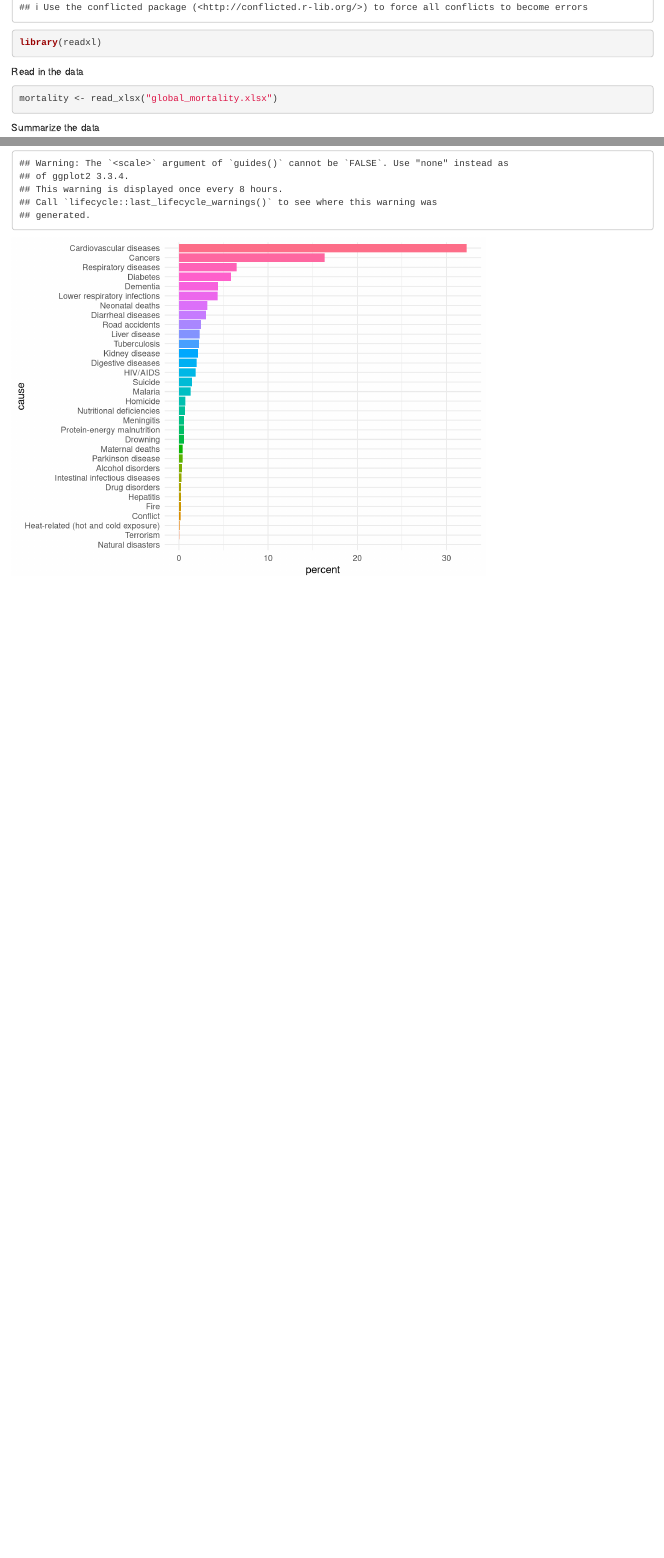
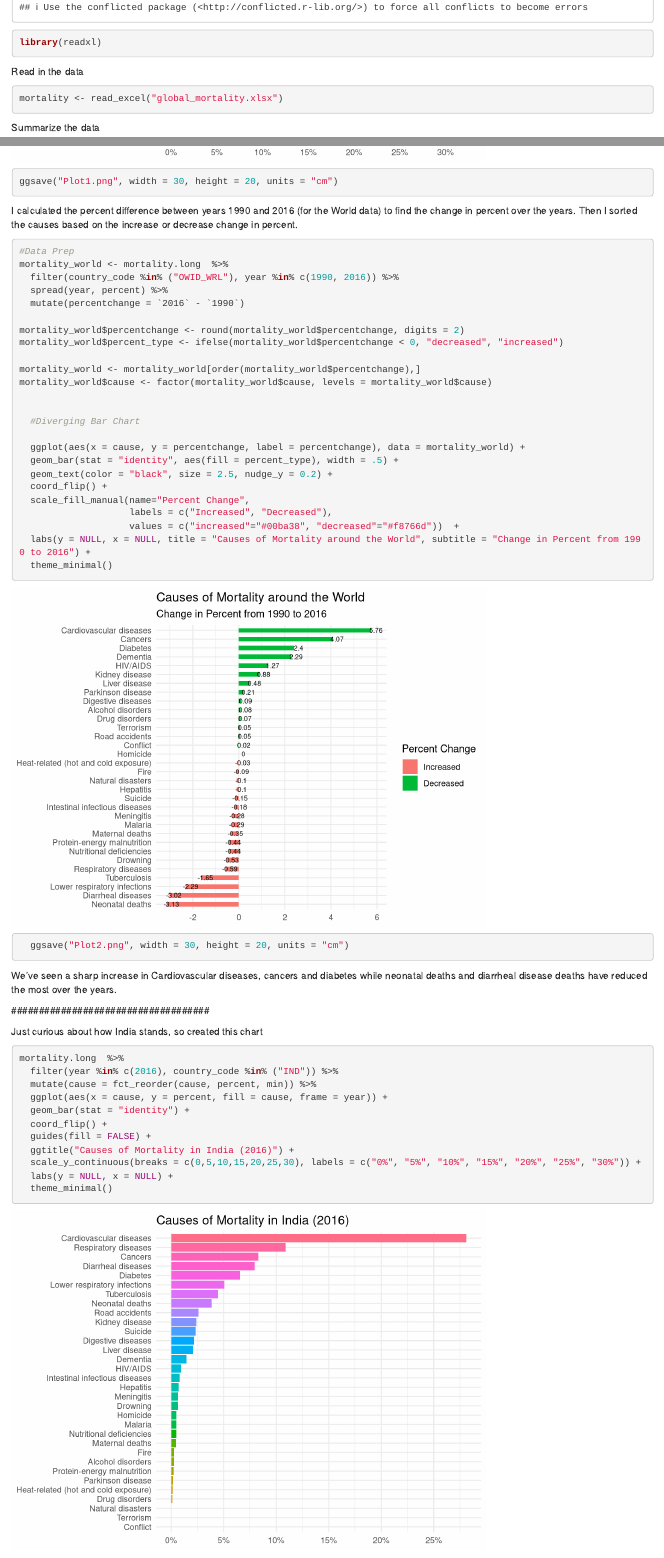
Before and after one commit to dsilvadeepal/Tidy-Tuesday-Projects, an R Markdown document (Global causes of mortality - Week 3/Global Mortality.Rmd): the page in a window 1100 px wide, from 390 px down, and a second part further down, joined at a grey line. Rendered offline with R 4.5, knitr and Pandoc, with nearby package versions.

Commit message:
Submission for Week 3 of TidyTuesday - Mortality Causes

````diff
--- a/Global causes of mortality - Week 3/Global Mortality.Rmd
+++ b/Global causes of mortality - Week 3/Global Mortality.Rmd
@@ -16,7 +16,7 @@ library(readxl)
 ```
 Read in the data
 ```{r}
-mortality <- read_xlsx("global_mortality.xlsx")
+mortality <- read_excel("global_mortality.xlsx")
 ```
 
 Summarize the data
@@ -60,3 +52,60 @@ mortality.long  %>%
   theme_minimal()
 
+ggsave("Plot1.png", width = 30, height = 20, units = "cm")
+
 ```
+
+################################
+
+I calculated the percent difference between years 1990 and 2016 (for the World data) to find the change in percent over the years.
+Then I sorted the causes based on the increase or decrease change in percent.
+
+```{r}
+
+#Data Prep
+mortality_world <- mortality.long  %>%
+  filter(country_code %in% ("OWID_WRL"), year %in% c(1990, 2016)) %>%
+  spread(year, percent) %>%
+  mutate(percentchange = `2016` - `1990`)
+
+mortality_world$percentchange <- round(mortality_world$percentchange, digits = 2)
+mortality_world$percent_type <- ifelse(mortality_world$percentchange < 0, "decreased", "increased")
+
+mortality_world <- mortality_world[order(mortality_world$percentchange),]
+mortality_world$cause <- factor(mortality_world$cause, levels = mortality_world$cause)
+
+
+  #Diverging Bar Chart
+
+  ggplot(aes(x = cause, y = percentchange, label = percentchange), data = mortality_world) +
+  geom_bar(stat = "identity", aes(fill = percent_type), width = .5) +
+  geom_text(color = "black", size = 2.5, nudge_y = 0.2) +
+  coord_flip() +
+  scale_fill_manual(name="Percent Change",
+                    labels = c("Increased", "Decreased"),
+                    values = c("increased"="#00ba38", "decreased"="#f8766d"))  +
+  labs(y = NULL, x = NULL, title = "Causes of Mortality around the World", subtitle = "Change in Percent from 1990 to 2016") +
+  theme_minimal()
+
+
+  ggsave("Plot2.png", width = 30, height = 20, units = "cm")
+```
+ We've seen a sharp increase in Cardiovascular diseases, cancers and diabetes while neonatal deaths and diarrheal disease deaths have reduced the most over the years.
+
+ ####################################
+
+ Just curious about how India stands, so created this chart
+
+```{r}
+mortality.long  %>%
+  filter(year %in% c(2016), country_code %in% ("IND")) %>%
+  mutate(cause = fct_reorder(cause, percent, min)) %>%
+  ggplot(aes(x = cause, y = percent, fill = cause, frame = year)) +
+  geom_bar(stat = "identity") +
+  coord_flip() +
+  guides(fill = FALSE) +
+  ggtitle("Causes of Mortality in India (2016)") +
+  scale_y_continuous(breaks = c(0,5,10,15,20,25,30), labels = c("0%", "5%", "10%", "15%", "20%", "25%", "30%")) +
+  labs(y = NULL, x = NULL) +
+  theme_minimal()
+```
````
Also changed, not shown: Global causes of mortality - Week 3/Plot1.png (added), Global causes of mortality - Week 3/Plot2.png (added), Global causes of mortality - Week 3/Global Mortality.Rmd (16 more changed lines), 1 other file.
